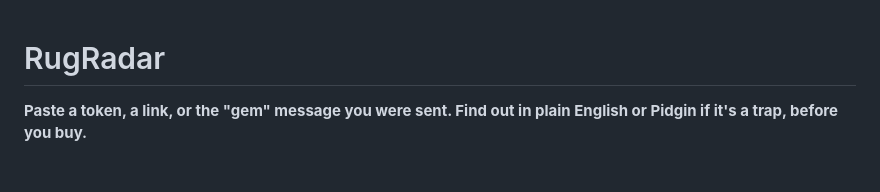
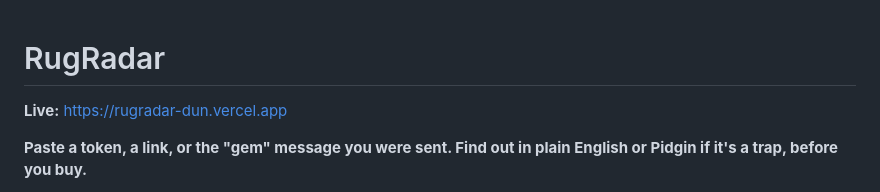
Before and after one commit to Darkjay123/rugradar, a Markdown page: README.md, the part around the change. GitHub-like rendering; blank space fills up the shorter version.

Commit message:
README: live link

```diff
--- a/README.md
+++ b/README.md
@@ -1,4 +1,6 @@
 # RugRadar
+
+**Live:** https://rugradar-dun.vercel.app
 
 **Paste a token, a link, or the "gem" message you were sent. Find out in plain English or Pidgin if it's a trap, before you buy.**
 
```
